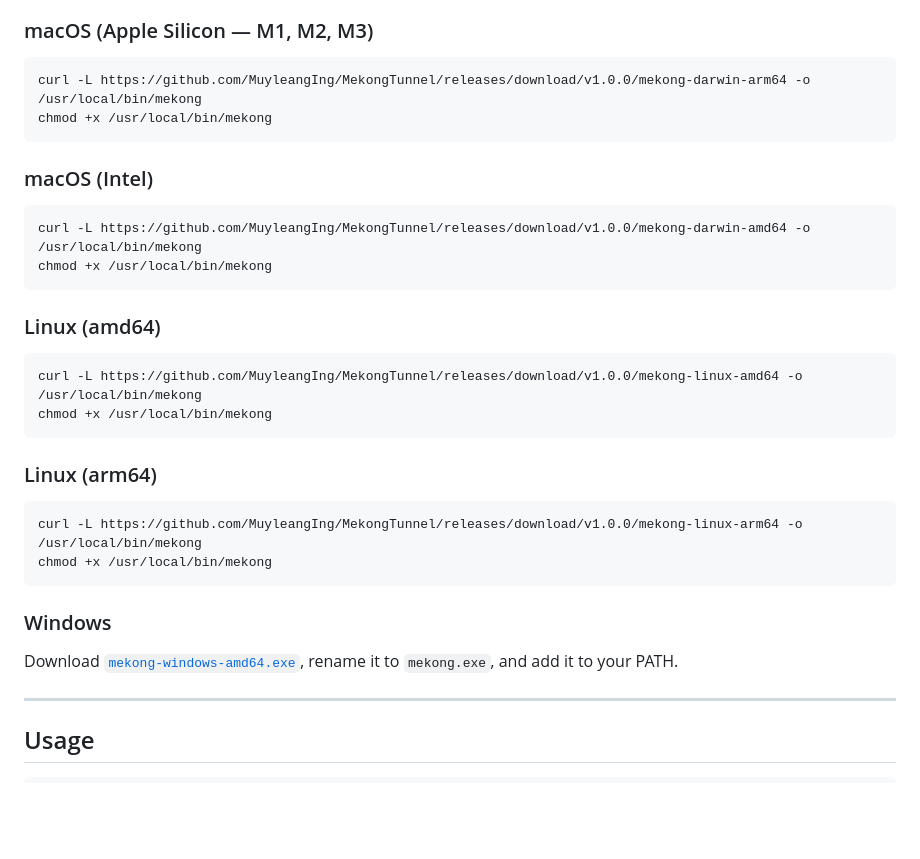
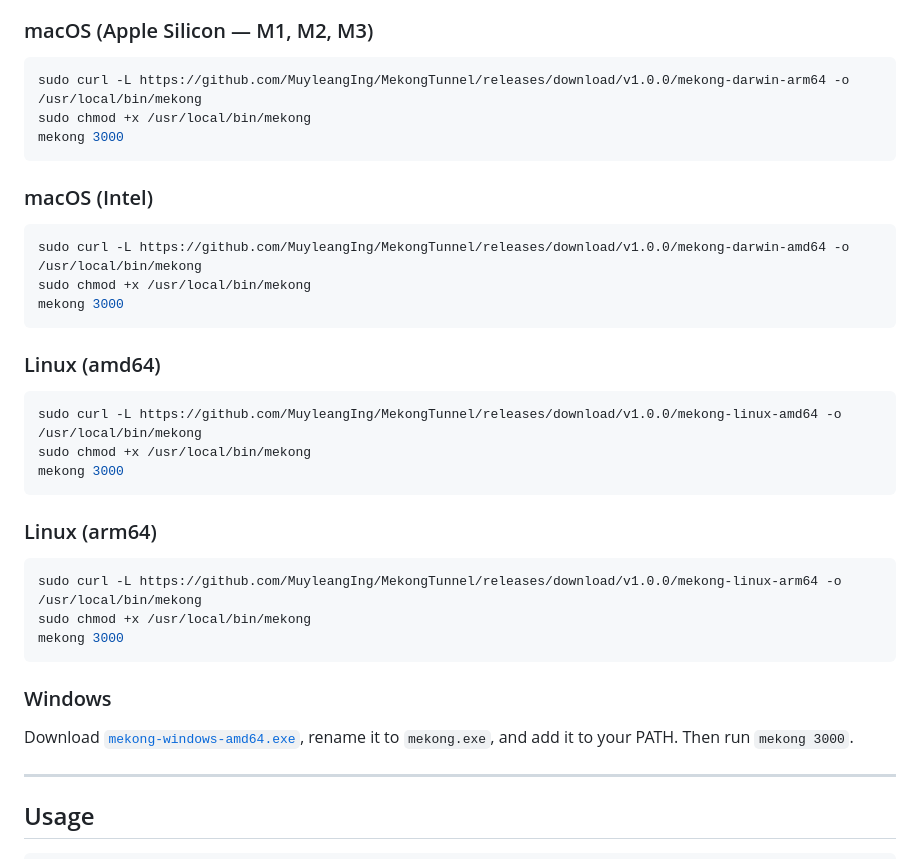
Before and after one commit to MuyleangIng/MekongTunnel, a Markdown page: README.md, the part around the change. Rendered like a GitHub page; blank space fills up the shorter version.

Commit message:
docs: add sudo and test command to install instructions
Co-Authored-By: Claude Sonnet 4.6 <noreply@anthropic.com>

````diff
--- a/README.md
+++ b/README.md
@@ -21,34 +21,38 @@ The `mekong` CLI is the easiest way to use MekongTunnel — no SSH flags, auto-r
 ### macOS (Apple Silicon — M1, M2, M3)
 
 ```bash
-curl -L https://github.com/MuyleangIng/MekongTunnel/releases/download/v1.0.0/mekong-darwin-arm64 -o /usr/local/bin/mekong
-chmod +x /usr/local/bin/mekong
+sudo curl -L https://github.com/MuyleangIng/MekongTunnel/releases/download/v1.0.0/mekong-darwin-arm64 -o /usr/local/bin/mekong
+sudo chmod +x /usr/local/bin/mekong
+mekong 3000
 ```
 
 ### macOS (Intel)
 
 ```bash
-curl -L https://github.com/MuyleangIng/MekongTunnel/releases/download/v1.0.0/mekong-darwin-amd64 -o /usr/local/bin/mekong
-chmod +x /usr/local/bin/mekong
+sudo curl -L https://github.com/MuyleangIng/MekongTunnel/releases/download/v1.0.0/mekong-darwin-amd64 -o /usr/local/bin/mekong
+sudo chmod +x /usr/local/bin/mekong
+mekong 3000
 ```
 
 ### Linux (amd64)
 
 ```bash
-curl -L https://github.com/MuyleangIng/MekongTunnel/releases/download/v1.0.0/mekong-linux-amd64 -o /usr/local/bin/mekong
-chmod +x /usr/local/bin/mekong
+sudo curl -L https://github.com/MuyleangIng/MekongTunnel/releases/download/v1.0.0/mekong-linux-amd64 -o /usr/local/bin/mekong
+sudo chmod +x /usr/local/bin/mekong
+mekong 3000
 ```
 
 ### Linux (arm64)
 
 ```bash
-curl -L https://github.com/MuyleangIng/MekongTunnel/releases/download/v1.0.0/mekong-linux-arm64 -o /usr/local/bin/mekong
-chmod +x /usr/local/bin/mekong
+sudo curl -L https://github.com/MuyleangIng/MekongTunnel/releases/download/v1.0.0/mekong-linux-arm64 -o /usr/local/bin/mekong
+sudo chmod +x /usr/local/bin/mekong
+mekong 3000
 ```
 
 ### Windows
 
-Download [`mekong-windows-amd64.exe`](https://github.com/MuyleangIng/MekongTunnel/releases/download/v1.0.0/mekong-windows-amd64.exe), rename it to `mekong.exe`, and add it to your PATH.
+Download [`mekong-windows-amd64.exe`](https://github.com/MuyleangIng/MekongTunnel/releases/download/v1.0.0/mekong-windows-amd64.exe), rename it to `mekong.exe`, and add it to your PATH. Then run `mekong 3000`.
 
 ---
 
````
